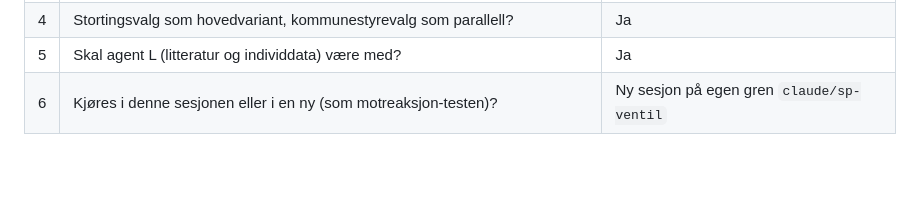
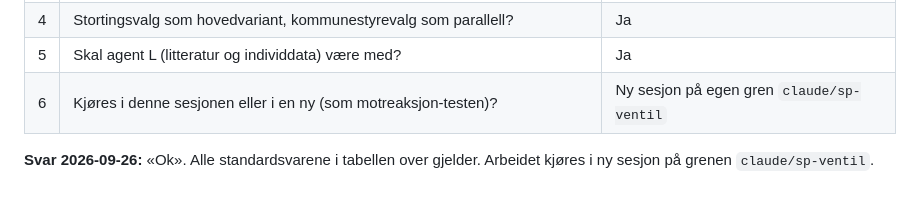
Before and after one commit to oystess/valg_analyser, a Markdown page: hypoteser/sp_ventil/PROMPT.md, the part around the change. Rendered like a GitHub page; blank space fills up the shorter version.

Commit message:
Sp-ventil-prompt: svar på spørsmål (standard)
Co-Authored-By: Claude Opus 5.5 <noreply@anthropic.com>
Claude-Session: https://claude.ai/code/session_01Gpixwi4b6B6pqozujPHFCG

```diff
--- a/hypoteser/sp_ventil/PROMPT.md
+++ b/hypoteser/sp_ventil/PROMPT.md
@@ -120,3 +120,5 @@ Tall regnes i kode. Tolkningen skal være ydmyk: «forenlig med», ikke «bevis
 | 4 | Stortingsvalg som hovedvariant, kommunestyrevalg som parallell? | Ja |
 | 5 | Skal agent L (litteratur og individdata) være med? | Ja |
 | 6 | Kjøres i denne sesjonen eller i en ny (som motreaksjon-testen)? | Ny sesjon på egen gren `claude/sp-ventil` |
+
+**Svar 2026-09-26:** «Ok». Alle standardsvarene i tabellen over gjelder. Arbeidet kjøres i ny sesjon på grenen `claude/sp-ventil`.
```
